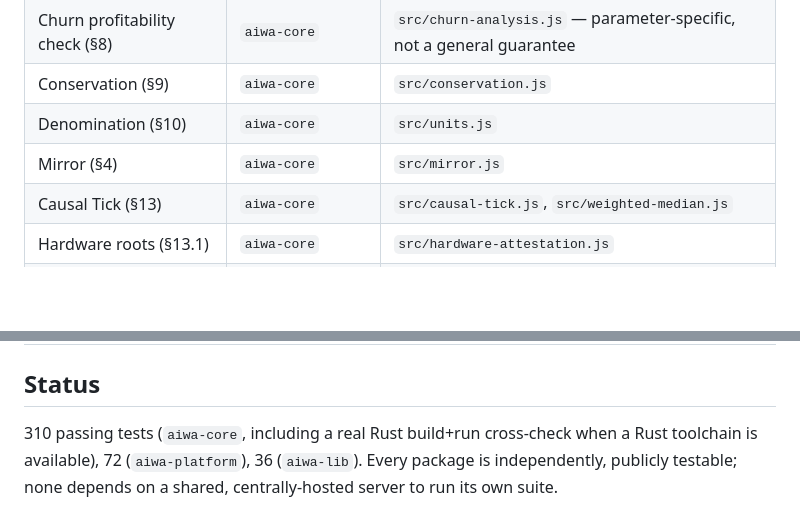
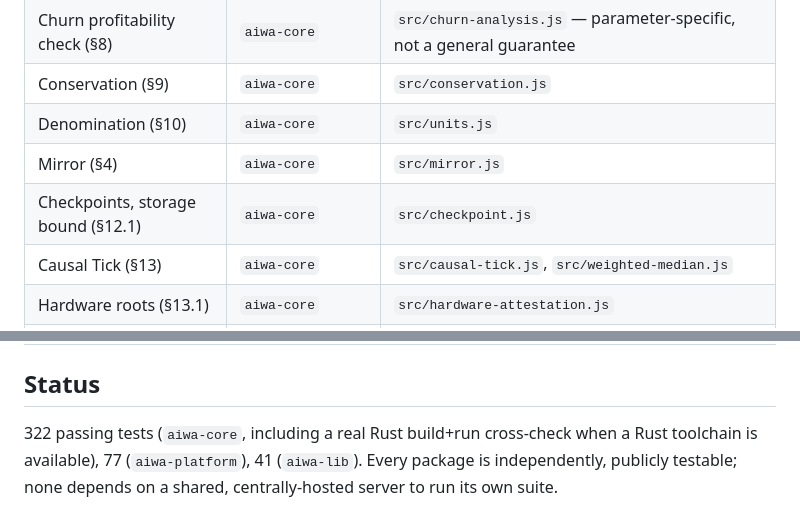
Before and after one commit to theodoreyong9/Aiwa_project, a Markdown page: YELLOWPAPER.md, 2 parts joined by grey strips. Drawn GitHub-style; blank space fills up the shorter version.

```diff
--- a/YELLOWPAPER.md
+++ b/YELLOWPAPER.md
@@ -791,6 +826,7 @@ event log is the safe default for a contract's own internal state.
 | Conservation (§9) | `aiwa-core` | `src/conservation.js` |
 | Denomination (§10) | `aiwa-core` | `src/units.js` |
 | Mirror (§4) | `aiwa-core` | `src/mirror.js` |
+| Checkpoints, storage bound (§12.1) | `aiwa-core` | `src/checkpoint.js` |
 | Causal Tick (§13) | `aiwa-core` | `src/causal-tick.js`, `src/weighted-median.js` |
 | Hardware roots (§13.1) | `aiwa-core` | `src/hardware-attestation.js` |
 | Relative rate (§14) | `aiwa-core` | `src/relative-rate.js` |
@@ -809,8 +845,8 @@ event log is the safe default for a contract's own internal state.
 
 ## Status
 
-310 passing tests (`aiwa-core`, including a real Rust build+run
-cross-check when a Rust toolchain is available), 72 (`aiwa-platform`),
-36 (`aiwa-lib`). Every package is independently, publicly testable;
+322 passing tests (`aiwa-core`, including a real Rust build+run
+cross-check when a Rust toolchain is available), 77 (`aiwa-platform`),
+41 (`aiwa-lib`). Every package is independently, publicly testable;
 none depends on a shared, centrally-hosted server to run its own
 suite.
```
Also changed, not shown: other parts of YELLOWPAPER.md (+66 -31 lines).
